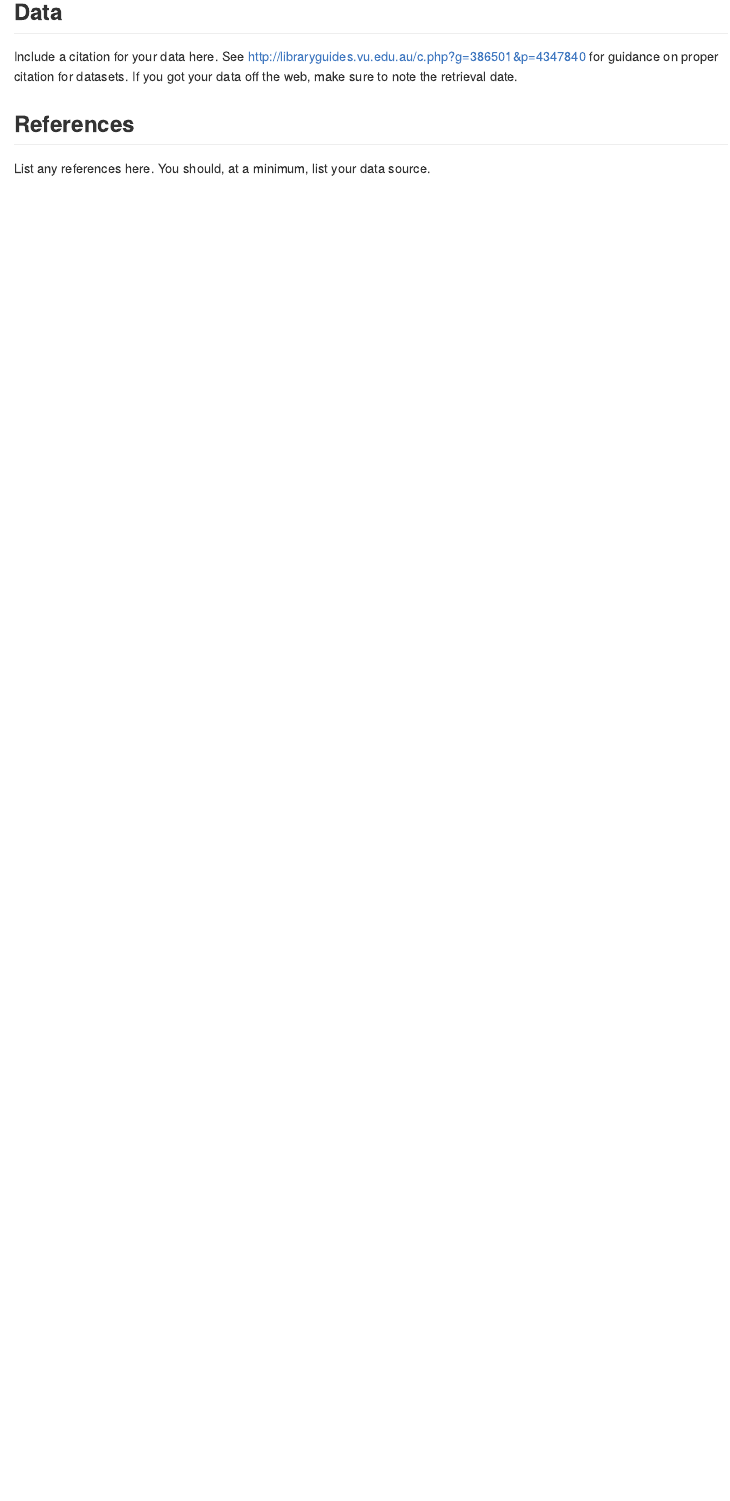
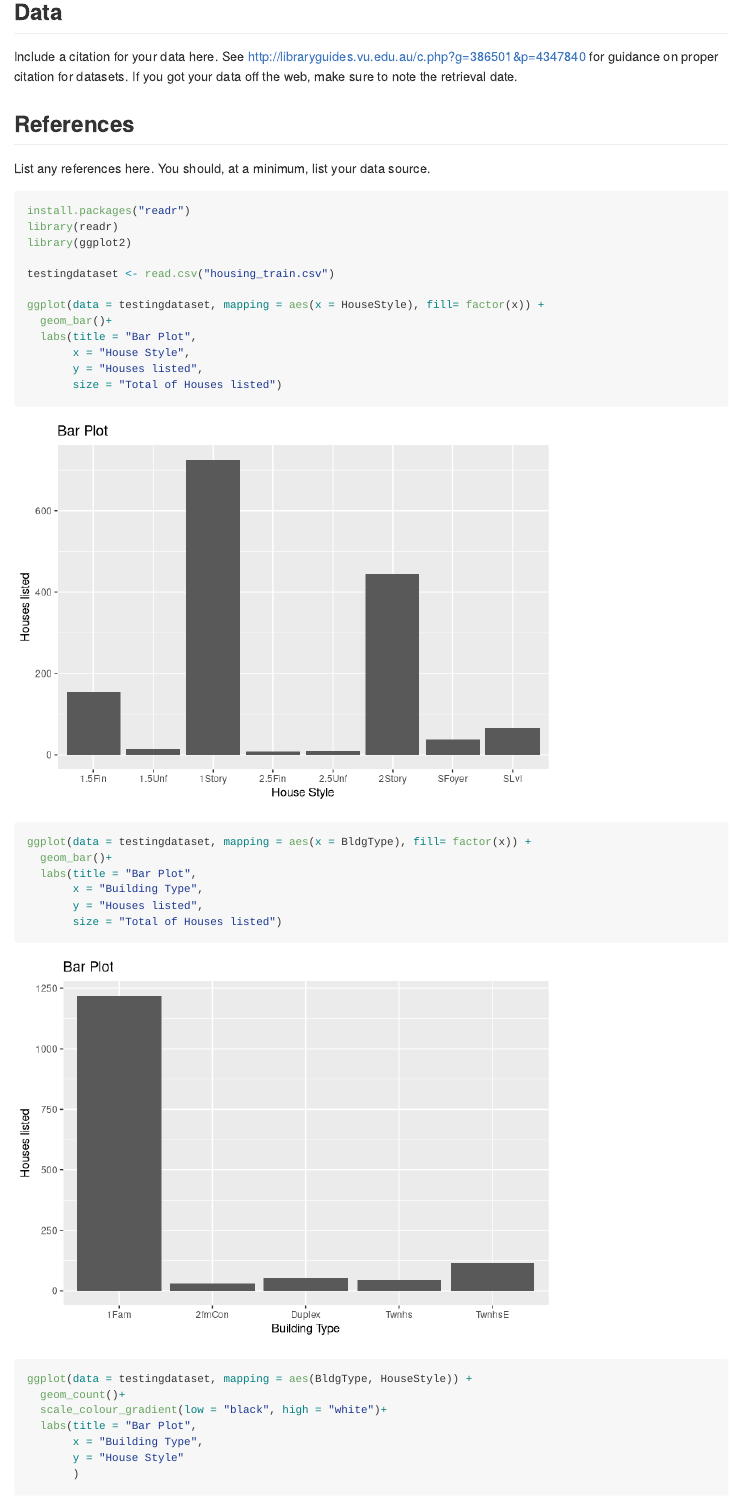
Before and after one commit to DATA325-Spring-2023/final_project_1, an R Markdown document (project-example-main/project-example-main/README.Rmd): the page in a window 1100 px wide, from 640 px down. Rendered offline with R 4.5, knitr and Pandoc, with nearby package versions.

Commit message:
Update README.Rmd

````diff
--- a/project-example-main/project-example-main/README.Rmd
+++ b/project-example-main/project-example-main/README.Rmd
@@ -36,3 +36,40 @@ If you got your data off the web, make sure to note the retrieval date.
 ## References
 
 List any references here. You should, at a minimum, list your data source.
+
+
+
+
+```{r setup, include=FALSE}
+knitr::opts_chunk$set(echo = TRUE)
+
+```
+
+```{r measurments}
+
+install.packages("readr")
+library(readr)
+library(ggplot2)
+
+testingdataset <- read.csv("housing_train.csv")
+
+ggplot(data = testingdataset, mapping = aes(x = HouseStyle), fill= factor(x)) +
+  geom_bar()+
+  labs(title = "Bar Plot",
+       x = "House Style",
+       y = "Houses listed",
+       size = "Total of Houses listed")
+
+ggplot(data = testingdataset, mapping = aes(x = BldgType), fill= factor(x)) +
+  geom_bar()+
+  labs(title = "Bar Plot",
+       x = "Building Type",
+       y = "Houses listed",
+       size = "Total of Houses listed")
+
+ggplot(data = testingdataset, mapping = aes(BldgType, HouseStyle)) +
+  geom_count()+
+  scale_colour_gradient(low = "black", high = "white")+
+  labs(title = "Bar Plot",
+       x = "Building Type",
+       y = "House Style"
````
Also changed, not shown: project-example-main/project-example-main/README.Rmd (40 more changed lines).
